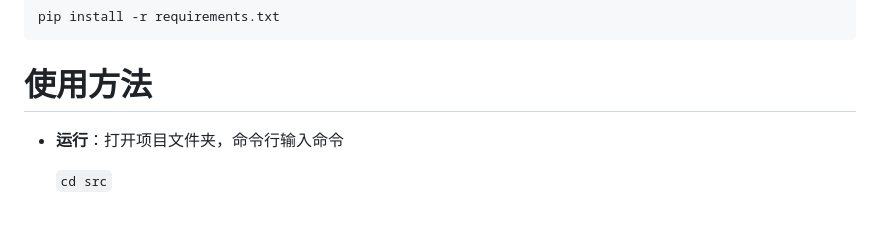
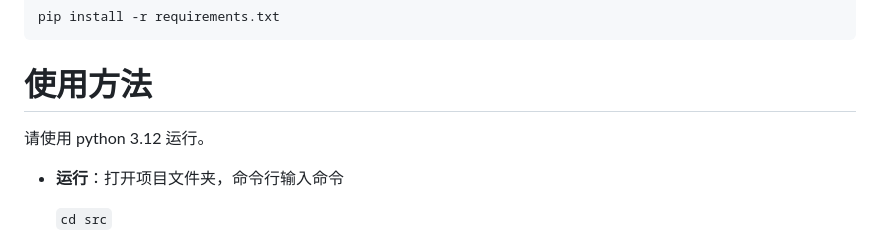
Before and after one commit to KellyFrog/deploy-assistant, a Markdown page: README.md, the part around the change. GitHub-like rendering; blank space fills up the shorter version.

````diff
--- a/README.md
+++ b/README.md
@@ -15,6 +15,8 @@ pip install -r requirements.txt
 ```
 
 # 使用方法
+
+请使用 python 3.12 运行。
 
 - **运行**：打开项目文件夹，命令行输入命令
 
````
